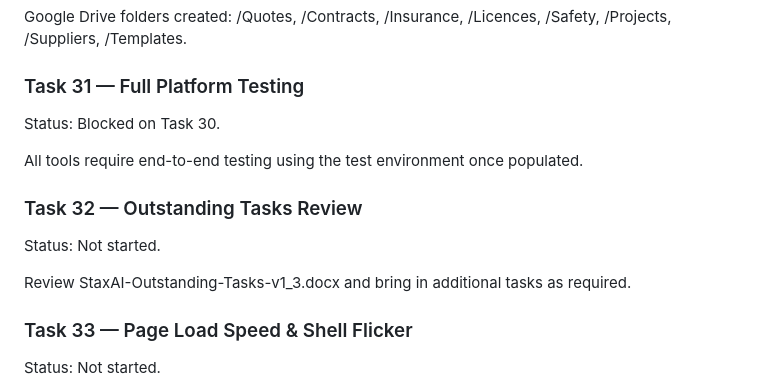
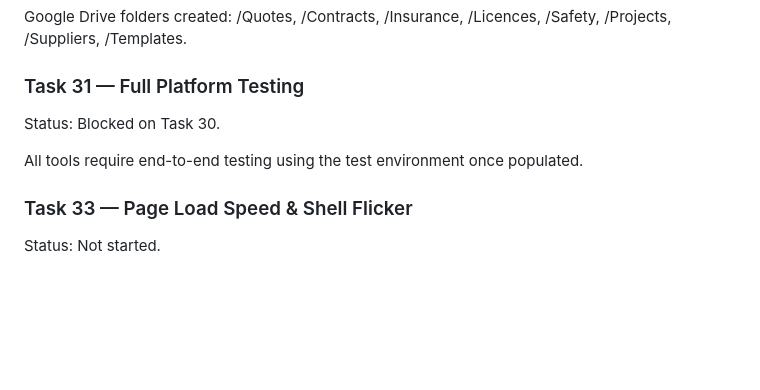
Before and after one commit to stratsolai/TradeAI, a Markdown page: CLAUDE.md, the part around one of its changes. Rendered like a GitHub page; blank space fills up the shorter version.

```diff
--- a/CLAUDE.md
+++ b/CLAUDE.md
@@ -183,13 +183,6 @@ Status: Blocked on Task 30.
 All tools require end-to-end testing using the test environment
 once populated.
 
-### Task 32 — Outstanding Tasks Review
-
-Status: Not started.
-
-Review StaxAI-Outstanding-Tasks-v1_3.docx and bring in additional
-tasks as required.
-
 ### Task 33 — Page Load Speed & Shell Flicker
 
 Status: Not started.
```
Also changed, not shown: other parts of CLAUDE.md (+55 -0 lines).
